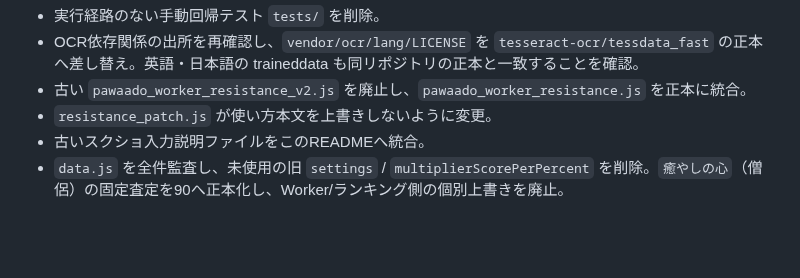
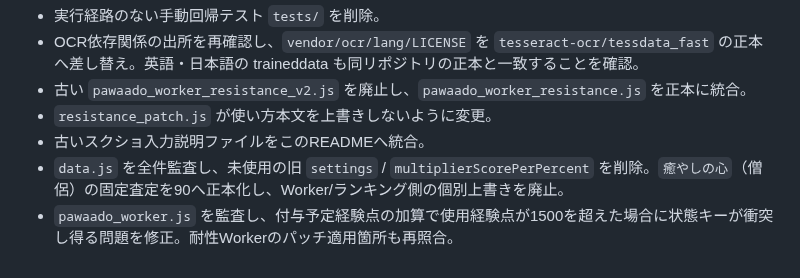
Before and after one commit to pawaado/pawaado-satei, a Markdown page: README.md, the part around the change. GitHub-like rendering; blank space fills up the shorter version.

Commit message:
Record worker audit fix

```diff
--- a/README.md
+++ b/README.md
@@ -50,3 +50,4 @@ GitHub Pages で公開している査定ツールの保守メモです。
 - `resistance_patch.js` が使い方本文を上書きしないように変更。
 - 古いスクショ入力説明ファイルをこのREADMEへ統合。
 - `data.js` を全件監査し、未使用の旧 `settings` / `multiplierScorePerPercent` を削除。`癒やしの心`（僧侶）の固定査定を90へ正本化し、Worker/ランキング側の個別上書きを廃止。
+- `pawaado_worker.js` を監査し、付与予定経験点の加算で使用経験点が1500を超えた場合に状態キーが衝突し得る問題を修正。耐性Workerのパッチ適用箇所も再照合。
```
